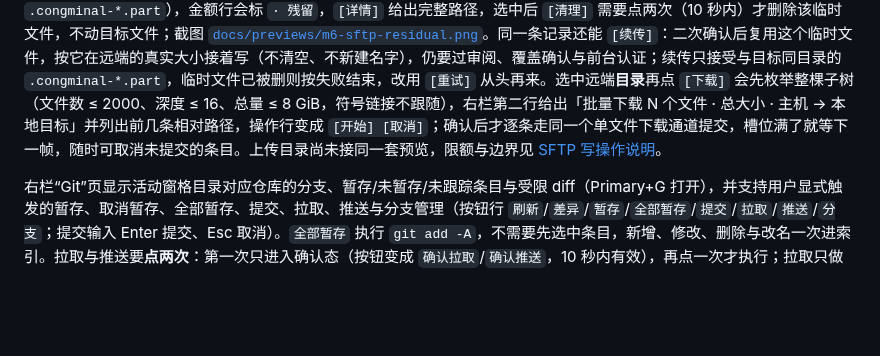
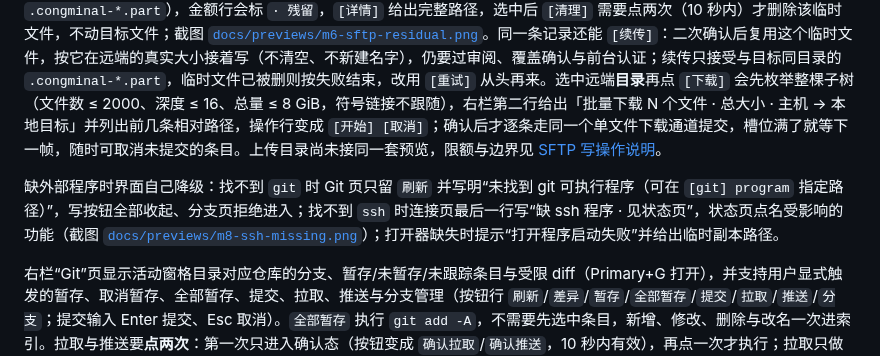
Before and after one commit to YoisakiKnd/congminal, a Markdown page: README.md, the part around the change. Rendered like a GitHub page; blank space fills up the shorter version.

```diff
--- a/README.md
+++ b/README.md
@@ -199,6 +199,8 @@ Shell 集成与命令输出导航已加入：`congminal --print-shell-integratio
 
 SFTP 文件页（`sftp-preview` 构建）在目录视图的操作行提供 `[新建]` `[改名]` `[删除]`：新建与改名先输入名称（`Enter` 提交、`Esc` 取消，输入期间键盘不进终端），删除需要看到主机与绝对路径后再次确认；三者都走既有 SFTP 队列、额度与前台认证，成功后才重读目录，非空目录与同名目标不会被覆盖。第一行的第四个槽位是排序，每点一次在 `名称↑`→`名称↓`→`大小↓`→`时间↓` 间循环，目录恒在文件前面，状态栏会提示新顺序（截图 [`docs/previews/m6-sftp-sort.png`](docs/previews/m6-sftp-sort.png)）。窄侧栏按钮自动降级为单字，确认行保留路径末尾。限额、测试与未验收项见 [SFTP 写操作说明](docs/design-sftp-ops.md)。操作行第七个槽位是 `[打开]`：把选中的远端普通文件下到有大小上限（`[sftp] open-max-mib`，默认 4 MiB，上限 32）的本地临时副本，再用系统程序（`[sftp] opener`，默认 xdg-open / open / cmd）打开；完成后状态栏给出临时路径与远端原路径，任务列表里这条记录多出 `[回传]`，点两次（10 秒内）才用临时副本覆盖远端原文件。目录、符号链接与超过上限的文件会被拒绝，超限提示改用 `[下载]`；打开器进程由工作区每帧回收，最多同时 8 个。传输任务列表里，结束的任务如果留下远端临时文件（上传中断的 `.congminal-*.part`），金额行会标 `· 残留`，`[详情]` 给出完整路径，选中后 `[清理]` 需要点两次（10 秒内）才删除该临时文件，不动目标文件；截图 [`docs/previews/m6-sftp-residual.png`](docs/previews/m6-sftp-residual.png)。同一条记录还能 `[续传]`：二次确认后复用这个临时文件，按它在远端的真实大小接着写（不清空、不新建名字），仍要过审阅、覆盖确认与前台认证；续传只接受与目标同目录的 `.congminal-*.part`，临时文件已被删则按失败结束，改用 `[重试]` 从头再来。选中远端**目录**再点 `[下载]` 会先枚举整棵子树（文件数 ≤ 2000、深度 ≤ 16、总量 ≤ 8 GiB，符号链接不跟随），右栏第二行给出「批量下载 N 个文件 · 总大小 · 主机 → 本地目标」并列出前几条相对路径，操作行变成 `[开始] [取消]`；确认后才逐条走同一个单文件下载通道提交，槽位满了就等下一帧，随时可取消未提交的条目。上传目录尚未接同一套预览，限额与边界见 [SFTP 写操作说明](docs/design-sftp-ops.md)。
 
+缺外部程序时界面自己降级：找不到 `git` 时 Git 页只留 `刷新` 并写明“未找到 git 可执行程序（可在 `[git] program` 指定路径）”，写按钮全部收起、分支页拒绝进入；找不到 `ssh` 时连接页最后一行写“缺 ssh 程序 · 见状态页”，状态页点名受影响的功能（截图 [`docs/previews/m8-ssh-missing.png`](docs/previews/m8-ssh-missing.png)）；打开器缺失时提示“打开程序启动失败”并给出临时副本路径。
+
 右栏“Git”页显示活动窗格目录对应仓库的分支、暂存/未暂存/未跟踪条目与受限 diff（Primary+G 打开），并支持用户显式触发的暂存、取消暂存、全部暂存、提交、拉取、推送与分支管理（按钮行 `刷新`/`差异`/`暂存`/`全部暂存`/`提交`/`拉取`/`推送`/`分支`；提交输入 Enter 提交、Esc 取消）。`全部暂存` 执行 `git add -A`，不需要先选中条目，新增、修改、删除与改名一次进索引。拉取与推送要**点两次**：第一次只进入确认态（按钮变成 `确认拉取`/`确认推送`，10 秒内有效），再点一次才执行；拉取只做 `git pull --ff-only`，分叉时失败而不生成合并提交，推送推到当前分支的上游、不带 `--force`，也不弹凭据。状态除了按 `refresh-seconds` 周期复查，还每 500 ms 比对 `.git/index`、`HEAD` 与 `refs` 的指纹：在终端里暂存、提交或切分支会立刻刷新，工作树里改文件仍等周期复查。写操作同一时间只有一个在途，关栏时等它跑完再释放，避免留下 `index.lock`；有未解决冲突时“提交”不打开输入，改为在列表里选中冲突条目点 `解决`：进入解决页后点 `保留我方` 或 `保留对方`，面板执行 `git checkout --ours|--theirs -- <路径>` 再 `git add -- <路径>` 标记已解决，成功即回到列表。点 `分支` 进分支页（`刷新`/`切到`/`新建`/`删除`/`返回`）：列出本地分支，当前分支带 `●` 且默认选中，点一行只选中；`切到` 与 `删除` 都要点两次（第一次进入确认态，10 秒内有效）才执行 `git switch` / `git branch -d`，`新建` 打开名称输入（255 字节上限）后 `Enter` 执行 `git switch -c`；当前分支不能删，未合并的分支由 git 自己拒绝，分支名在适配层先校验（非空、不以 `-` 开头、不含 `..`、只允许字母数字与 `-._/+`）。未提交改动跟着走或由 git 自己拒绝，面板不自动 stash，也不做强制切换。分支页与状态、diff 一样按 `Kind::Git` 计费，退出分支页即释放列表。
 
 SSH 窗格里的 Git 页走**独立只读通道**：每次查询另起一个 `ssh`（配置档里的 `program`、用户、端口、密钥，`BatchMode=yes` 不弹密码），在远端执行 `git -C <远端目录> …`，不碰终端的 stdin/stdout；远端目录来自远端 shell 报告的 OSC 7。面板状态行标 `远程 · N 变更`，按钮只有 `刷新`/`差异`——暂存、提交、拉取、推送在远端一律拒绝并提示“远程仓库暂只支持只读查看”。主机密钥未确认或认证失败时不做任何绕过：分别提示“先在终端里连接一次并核对指纹”和“先用终端连接一次，或加载密钥/agent”；远端目录还没报告时提示“远程目录未知：先在远程终端进入仓库目录”。限额与未验收项见 [Git 面板说明](docs/design-git-panel.md)；大仓库实测（2 万文件：`status` 中位 124 ms、截断到 5 000 条 234 ms）见[大仓库实测](docs/evaluations/m7-git-large-repo.md)。
```
Also changed, not shown: docs/roadmap.md (+1 -1 lines), docs/previews/m8-ssh-missing.png (added), 2 other files.
